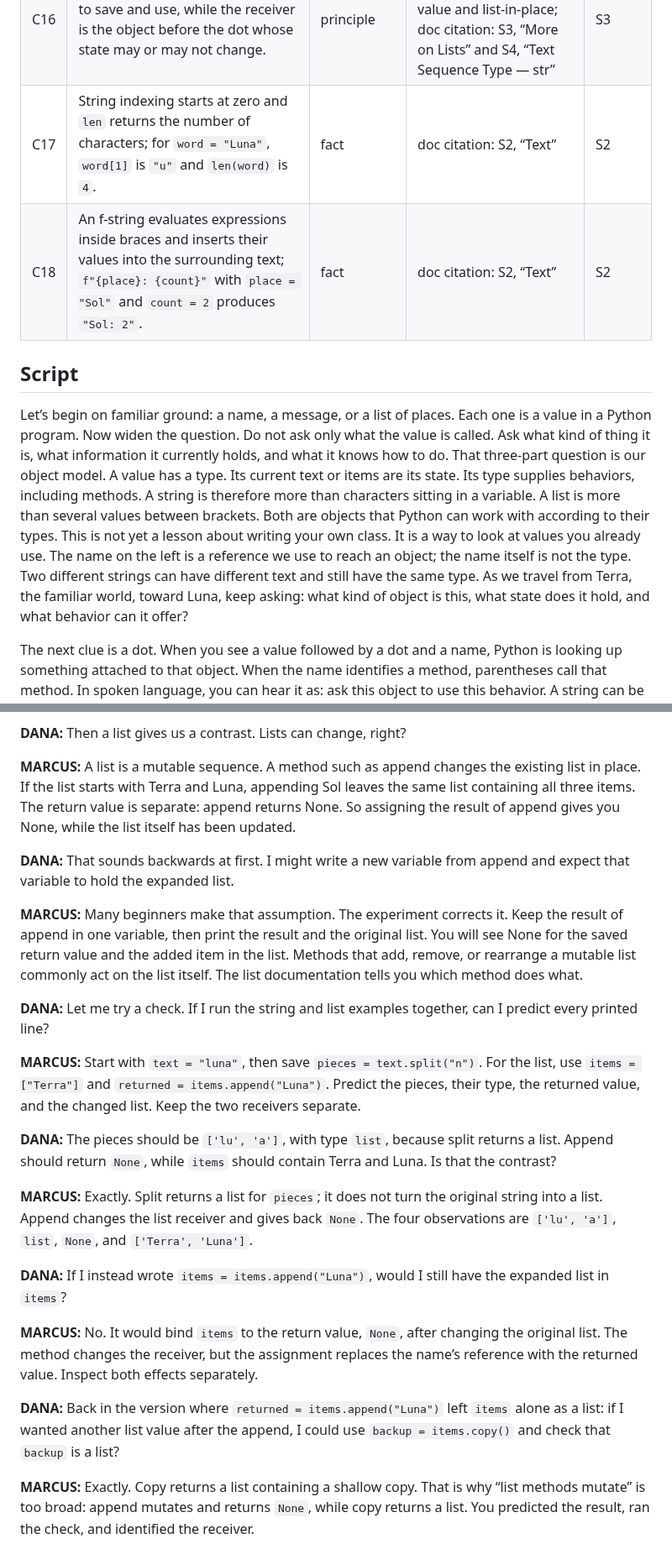
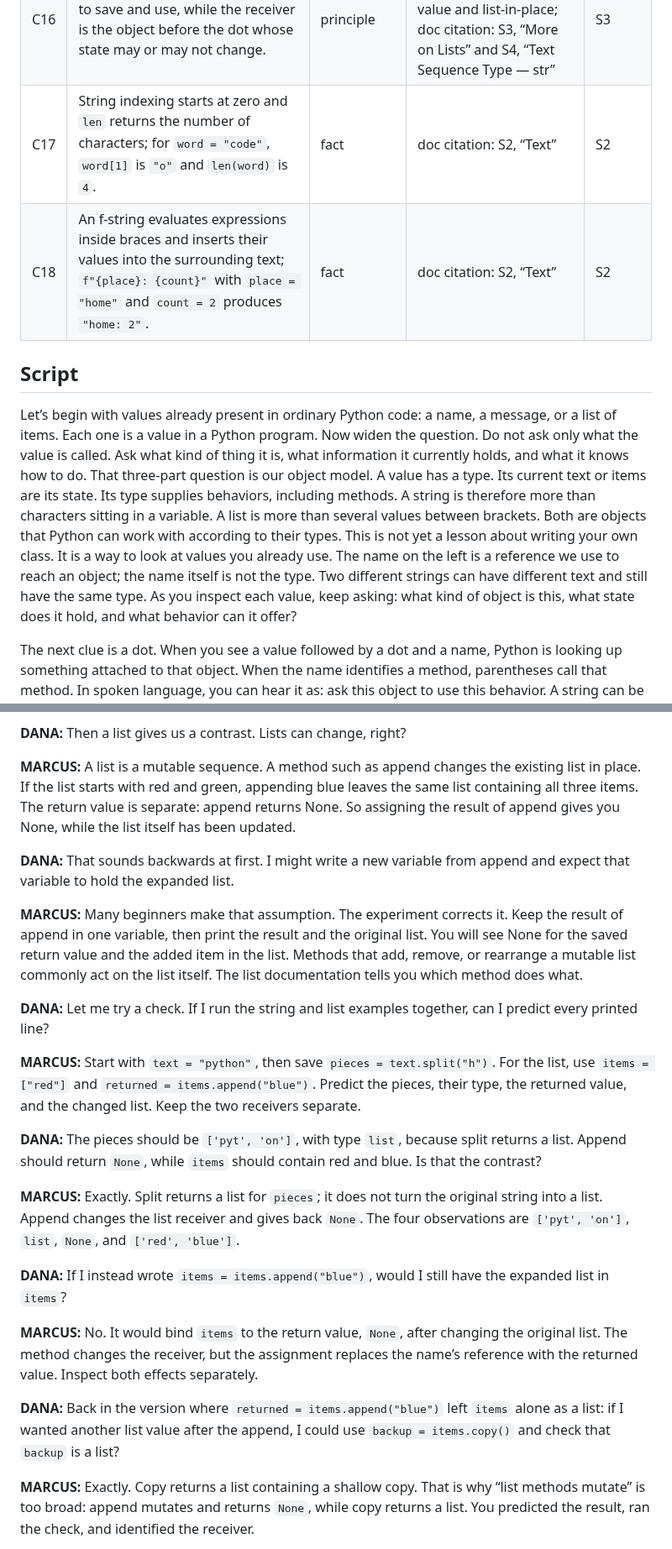
Before and after one commit to jeremy-evert/computer_science_1, a Markdown page: concepts/week-09-concept-1-objects-you-already-use.md, 2 parts joined by grey strips. Shown at 84% size. Rendered like a GitHub page.

```diff
--- a/concepts/week-09-concept-1-objects-you-already-use.md
+++ b/concepts/week-09-concept-1-objects-you-already-use.md
@@ -61,11 +61,11 @@ sources:
 | C14 | `dir` lists names but does not explain every name or guarantee that every name is callable. | practice | doc citation: S6, “dir()” | S6 |
 | C15 | `help` provides interactive documentation about a module, type, method, or other object. | practice | doc citation: S7, “help()” | S7 |
 | C16 | A method call can return a value to save and use, while the receiver is the object before the dot whose state may or may not change. | principle | code run: worked examples string-new-value and list-in-place; doc citation: S3, “More on Lists” and S4, “Text Sequence Type — str” | S3 |
-| C17 | String indexing starts at zero and `len` returns the number of characters; for `word = "Luna"`, `word[1]` is `"u"` and `len(word)` is `4`. | fact | doc citation: S2, “Text” | S2 |
-| C18 | An f-string evaluates expressions inside braces and inserts their values into the surrounding text; `f"{place}: {count}"` with `place = "Sol"` and `count = 2` produces `"Sol: 2"`. | fact | doc citation: S2, “Text” | S2 |
+| C17 | String indexing starts at zero and `len` returns the number of characters; for `word = "code"`, `word[1]` is `"o"` and `len(word)` is `4`. | fact | doc citation: S2, “Text” | S2 |
+| C18 | An f-string evaluates expressions inside braces and inserts their values into the surrounding text; `f"{place}: {count}"` with `place = "home"` and `count = 2` produces `"home: 2"`. | fact | doc citation: S2, “Text” | S2 |
 
 ## Script
 
-<!-- slide id="terra" title="Start with a value" claims="C1,C9,C10" -->
-Let’s begin on familiar ground: a name, a message, or a list of places. Each one is a value in a Python program. Now widen the question. Do not ask only what the value is called. Ask what kind of thing it is, what information it currently holds, and what it knows how to do. That three-part question is our object model. A value has a type. Its current text or items are its state. Its type supplies behaviors, including methods. A string is therefore more than characters sitting in a variable. A list is more than several values between brackets. Both are objects that Python can work with according to their types. This is not yet a lesson about writing your own class. It is a way to look at values you already use. The name on the left is a reference we use to reach an object; the name itself is not the type. Two different strings can have different text and still have the same type. As we travel from Terra, the familiar world, toward Luna, keep asking: what kind of object is this, what state does it hold, and what behavior can it offer?
+<!-- slide id="start-with-a-value" title="Start with a value" claims="C1,C9,C10" -->
+Let’s begin with values already present in ordinary Python code: a name, a message, or a list of items. Each one is a value in a Python program. Now widen the question. Do not ask only what the value is called. Ask what kind of thing it is, what information it currently holds, and what it knows how to do. That three-part question is our object model. A value has a type. Its current text or items are its state. Its type supplies behaviors, including methods. A string is therefore more than characters sitting in a variable. A list is more than several values between brackets. Both are objects that Python can work with according to their types. This is not yet a lesson about writing your own class. It is a way to look at values you already use. The name on the left is a reference we use to reach an object; the name itself is not the type. Two different strings can have different text and still have the same type. As you inspect each value, keep asking: what kind of object is this, what state does it hold, and what behavior can it offer?
 
@@ -142,7 +142,7 @@ The circuit is complete. On Terra, we met values we already use. On Luna, we fol
 <!-- claims: C5,C6,C8 -->
 **DANA:** Then a list gives us a contrast. Lists can change, right?
 
-**MARCUS:** A list is a mutable sequence. A method such as append changes the existing list in place. If the list starts with Terra and Luna, appending Sol leaves the same list containing all three items. The return value is separate: append returns None. So assigning the result of append gives you None, while the list itself has been updated.
+**MARCUS:** A list is a mutable sequence. A method such as append changes the existing list in place. If the list starts with red and green, appending blue leaves the same list containing all three items. The return value is separate: append returns None. So assigning the result of append gives you None, while the list itself has been updated.
 
 **DANA:** That sounds backwards at first. I might write a new variable from append and expect that variable to hold the expanded list.
 
@@ -151,17 +151,17 @@ The circuit is complete. On Terra, we met values we already use. On Luna, we fol
 <!-- claims: C3,C4,C5,C6,C8,C9,C10,C13,C16 -->
 **DANA:** Let me try a check. If I run the string and list examples together, can I predict every printed line?
 
-**MARCUS:** Start with `text = "luna"`, then save `pieces = text.split("n")`. For the list, use `items = ["Terra"]` and `returned = items.append("Luna")`. Predict the pieces, their type, the returned value, and the changed list. Keep the two receivers separate.
+**MARCUS:** Start with `text = "python"`, then save `pieces = text.split("h")`. For the list, use `items = ["red"]` and `returned = items.append("blue")`. Predict the pieces, their type, the returned value, and the changed list. Keep the two receivers separate.
 
-**DANA:** The pieces should be `['lu', 'a']`, with type `list`, because split returns a list. Append should return `None`, while `items` should contain Terra and Luna. Is that the contrast?
+**DANA:** The pieces should be `['pyt', 'on']`, with type `list`, because split returns a list. Append should return `None`, while `items` should contain red and blue. Is that the contrast?
 
-**MARCUS:** Exactly. Split returns a list for `pieces`; it does not turn the original string into a list. Append changes the list receiver and gives back `None`. The four observations are `['lu', 'a']`, `list`, `None`, and `['Terra', 'Luna']`.
+**MARCUS:** Exactly. Split returns a list for `pieces`; it does not turn the original string into a list. Append changes the list receiver and gives back `None`. The four observations are `['pyt', 'on']`, `list`, `None`, and `['red', 'blue']`.
 
-**DANA:** If I instead wrote `items = items.append("Luna")`, would I still have the expanded list in `items`?
+**DANA:** If I instead wrote `items = items.append("blue")`, would I still have the expanded list in `items`?
 
 **MARCUS:** No. It would bind `items` to the return value, `None`, after changing the original list. The method changes the receiver, but the assignment replaces the name’s reference with the returned value. Inspect both effects separately.
 
-**DANA:** Back in the version where `returned = items.append("Luna")` left `items` alone as a list: if I wanted another list value after the append, I could use `backup = items.copy()` and check that `backup` is a list?
+**DANA:** Back in the version where `returned = items.append("blue")` left `items` alone as a list: if I wanted another list value after the append, I could use `backup = items.copy()` and check that `backup` is a list?
 
 **MARCUS:** Exactly. Copy returns a list containing a shallow copy. That is why “list methods mutate” is too broad: append mutates and returns `None`, while copy returns a list. You predicted the result, ran the check, and identified the receiver.
 
```
Also changed, not shown: other parts of concepts/week-09-concept-1-objects-you-already-use.md (+36 -36 lines).
